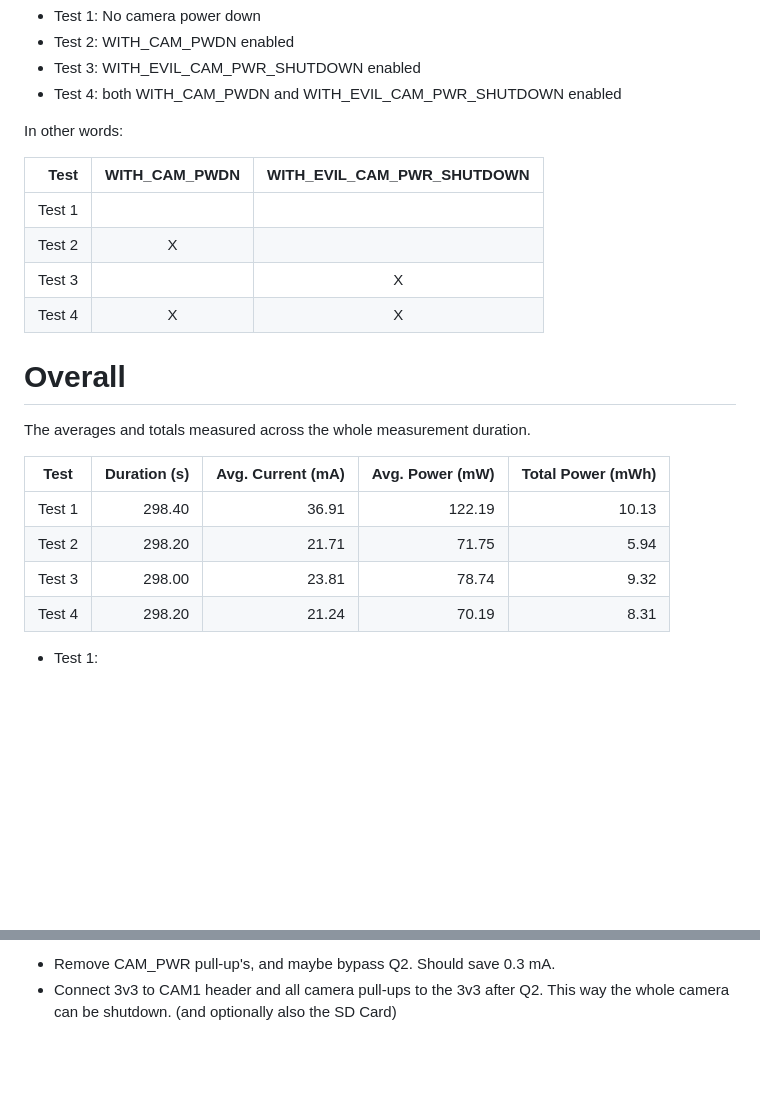
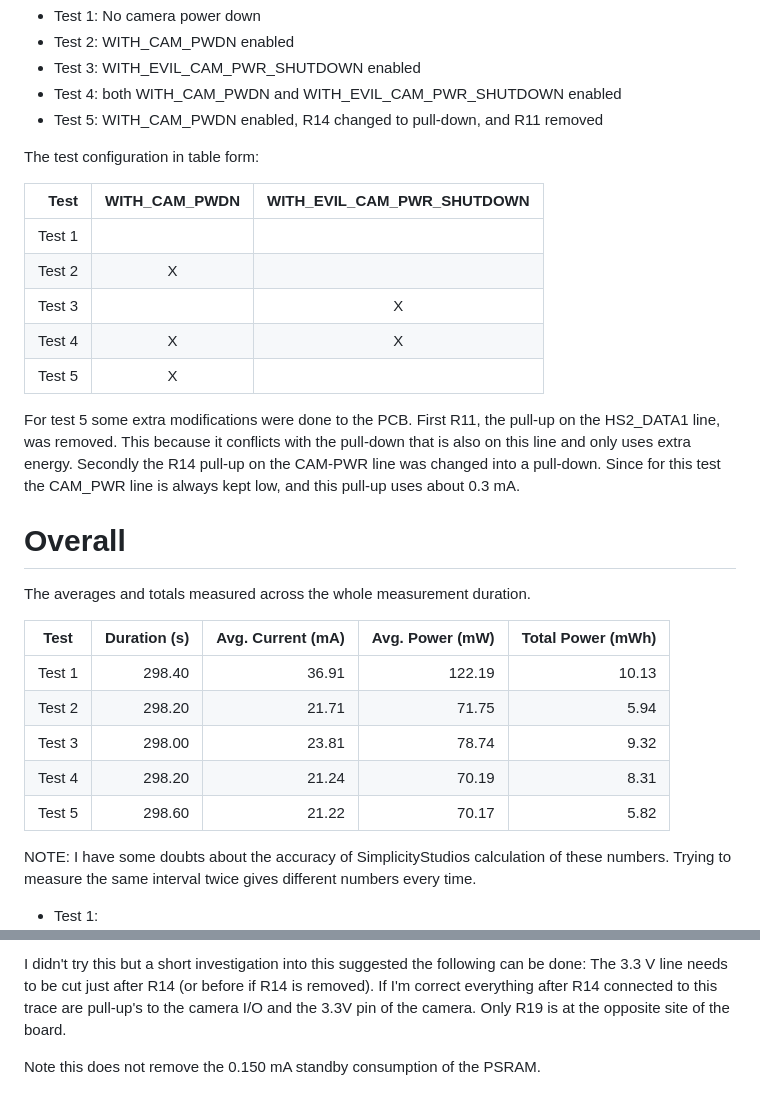
Before and after one commit to dimhoff/ESP32-CAM_Interval, a Markdown page: doc/power_consumption.md, 2 parts joined by grey strips. GitHub-like rendering; blank space fills up the shorter version.

```diff
--- a/doc/power_consumption.md
+++ b/doc/power_consumption.md
@@ -71,8 +71,9 @@ The following configurations were tested:
  - Test 2: WITH_CAM_PWDN enabled
  - Test 3: WITH_EVIL_CAM_PWR_SHUTDOWN enabled
  - Test 4: both WITH_CAM_PWDN and WITH_EVIL_CAM_PWR_SHUTDOWN enabled
+ - Test 5: WITH_CAM_PWDN enabled, R14 changed to pull-down, and R11 removed
 
-In other words:
+The test configuration in table form:
 
 |   Test | WITH_CAM_PWDN | WITH_EVIL_CAM_PWR_SHUTDOWN |
 | ------:|:-------------:|:--------------------------:|
@@ -80,7 +81,13 @@ In other words:
 | Test 2 |       X       |                            |
 | Test 3 |               |             X              |
 | Test 4 |       X       |             X              |
+| Test 5 |       X       |                            |
 
+For test 5 some extra modifications were done to the PCB. First R11, the
+pull-up on the HS2_DATA1 line, was removed. This because it conflicts with the
+pull-down that is also on this line and only uses extra energy. Secondly the
+R14 pull-up on the CAM-PWR line was changed into a pull-down. Since for this
+test the CAM_PWR line is always kept low, and this pull-up uses about 0.3 mA.
 
 # Overall
 The averages and totals measured across the whole measurement duration.
@@ -91,6 +98,11 @@ The averages and totals measured across the whole measurement duration.
 | Test 2 |       298.20 |             21.71 |           71.75 |              5.94 |
 | Test 3 |       298.00 |             23.81 |           78.74 |              9.32 |
 | Test 4 |       298.20 |             21.24 |           70.19 |              8.31 |
+| Test 5 |       298.60 |             21.22 |           70.17 |              5.82 |
+
+NOTE: I have some doubts about the accuracy of SimplicityStudios calculation of
+these numbers. Trying to measure the same interval twice gives different
+numbers every time.
 
  - Test 1:
    ![Screenshot of measurement results, test 1](energy_analysis_test1.png)
@@ -150,4 +168,8 @@ Some modifications that might be worth it:
 
- - Remove CAM_PWR pull-up's, and maybe bypass Q2. Should save 0.3 mA.
- - Connect 3v3 to CAM1 header and all camera pull-ups to the 3v3 after Q2. This
-   way the whole camera can be shutdown. (and optionally also the SD Card)
+I didn't try this but a short investigation into this suggested the following
+can be done: The 3.3 V line needs to be cut just after R14 (or before if R14 is
+removed). If I'm correct everything after R14 connected to this trace are
+pull-up's to the camera I/O and the 3.3V pin of the camera. Only R19 is at the
+opposite site of the board.
+
+Note this does not remove the 0.150 mA standby consumption of the PSRAM.
```
Also changed, not shown: other parts of doc/power_consumption.md (+18 -12 lines), doc/energy_analysis_test5.png (added).
